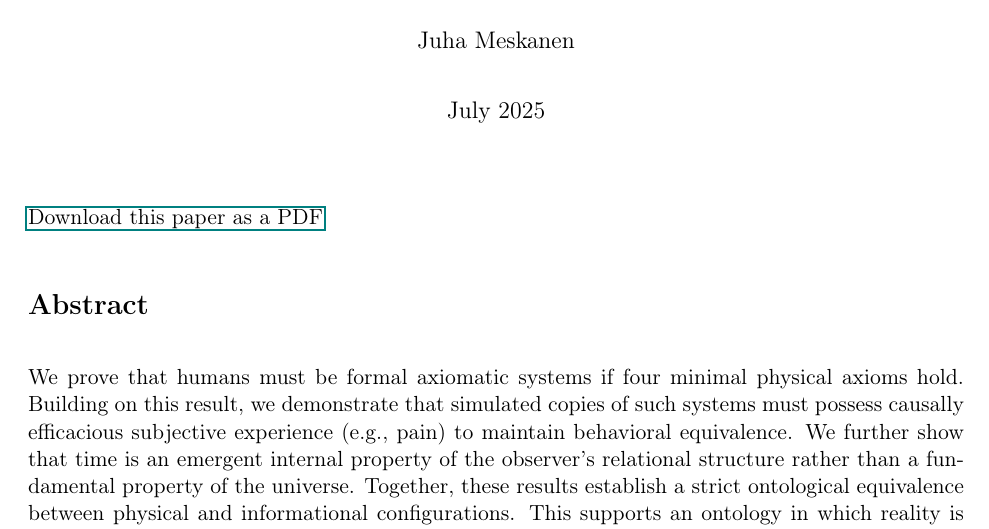
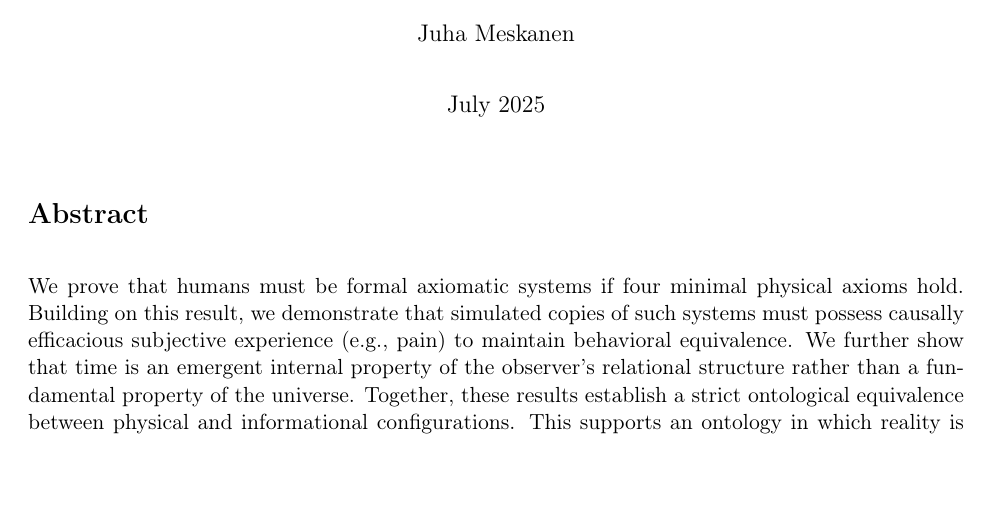
Before and after one commit to juhameskanen/abstract, a LaTeX document (papers/humans-as-axiomatic/humans-as-axiomatic-systems.tex): part of page 1 of 6, cut so that both start at the same text, the shorter picture padded with empty space. Compiled offline with pdfLaTeX.

Commit message:
pdf link

```diff
--- a/papers/humans-as-axiomatic/humans-as-axiomatic-systems.tex
+++ b/papers/humans-as-axiomatic/humans-as-axiomatic-systems.tex
@@ -7,6 +7,7 @@
 \usepackage{geometry}
 \usepackage{hyperref}
 \usepackage{cite}
+\newcommand{\pdflink}[1]{} % By default, do nothing
 
 % --- Page Setup ---
 \geometry{letterpaper, margin=1in}
@@ -22,7 +23,9 @@
 
 \maketitle
 
-\href{paper.pdf}{Download this paper as a PDF}
+\ifdefined\ishtml
+   \href{paper.pdf}{Download PDF Version}
+\fi
 
 \section*{Abstract}
 We prove that humans must be formal axiomatic systems if four minimal physical axioms hold. Building on this result, we demonstrate that simulated copies of such systems must possess causally efficacious subjective experience (e.g., pain) to maintain behavioral equivalence. We further show that time is an emergent internal property of the observer's relational structure rather than a fundamental property of the universe. Together, these results establish a strict ontological equivalence between physical and informational configurations. This supports an ontology in which reality is fundamentally abstract, substrate-independent, and emerges from a random informational background. Our framework provides a rigorous link between information and observer experience, showing that consciousness and temporal perception are mathematically necessary consequences of a functionalist physics. The hypothesis is falsifiable.
```
Also changed, not shown: .github/workflows/build-pages.yml (+1 -1 lines), 1 other file.
